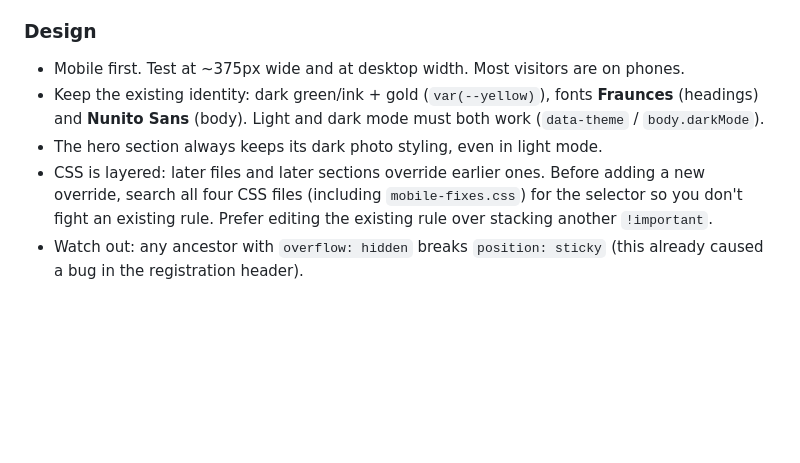
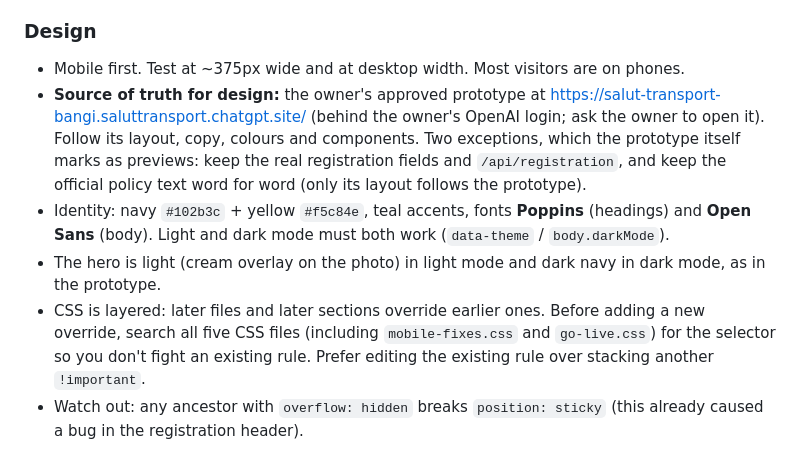
Before and after one commit to saluttransport/landing-page, a Markdown page: AGENTS.md, the part around the change. Drawn GitHub-style; blank space fills up the shorter version.

Commit message:
Kemas kini peraturan reka bentuk dalam AGENTS.md ikut prototaip
Pemilik meluluskan (senarai semak L02) bahawa prototaip ialah rujukan reka
bentuk. AGENTS.md kini menyebut prototaip itu, font Poppins/Open Sans,
warna navy dan kuning, dan hero cerah dalam tema terang, supaya agent lain
tidak menukar balik ke Fraunces/Nunito atau hero sentiasa gelap.

Co-Authored-By: Claude Opus 5.5 <noreply@anthropic.com>

```diff
--- a/AGENTS.md
+++ b/AGENTS.md
@@ -53,11 +53,16 @@ Plain static site. No framework, no bundler, no `package.json`, no build step
 
 ### Design
 - Mobile first. Test at ~375px wide and at desktop width. Most visitors are on phones.
-- Keep the existing identity: dark green/ink + gold (`var(--yellow)`), fonts **Fraunces** (headings)
-  and **Nunito Sans** (body). Light and dark mode must both work (`data-theme` / `body.darkMode`).
-- The hero section always keeps its dark photo styling, even in light mode.
+- **Source of truth for design:** the owner's approved prototype at
+  https://salut-transport-bangi.saluttransport.chatgpt.site/ (behind the owner's OpenAI login; ask the
+  owner to open it). Follow its layout, copy, colours and components. Two exceptions, which the
+  prototype itself marks as previews: keep the real registration fields and `/api/registration`, and keep
+  the official policy text word for word (only its layout follows the prototype).
+- Identity: navy `#102b3c` + yellow `#f5c84e`, teal accents, fonts **Poppins** (headings) and
+  **Open Sans** (body). Light and dark mode must both work (`data-theme` / `body.darkMode`).
+- The hero is light (cream overlay on the photo) in light mode and dark navy in dark mode, as in the prototype.
 - CSS is layered: later files and later sections override earlier ones. Before adding a new
-  override, search all four CSS files (including `mobile-fixes.css`) for the selector
+  override, search all five CSS files (including `mobile-fixes.css` and `go-live.css`) for the selector
   so you don't fight an existing rule. Prefer editing the existing rule over stacking another `!important`.
 - Watch out: any ancestor with `overflow: hidden` breaks `position: sticky`
   (this already caused a bug in the registration header).
```
